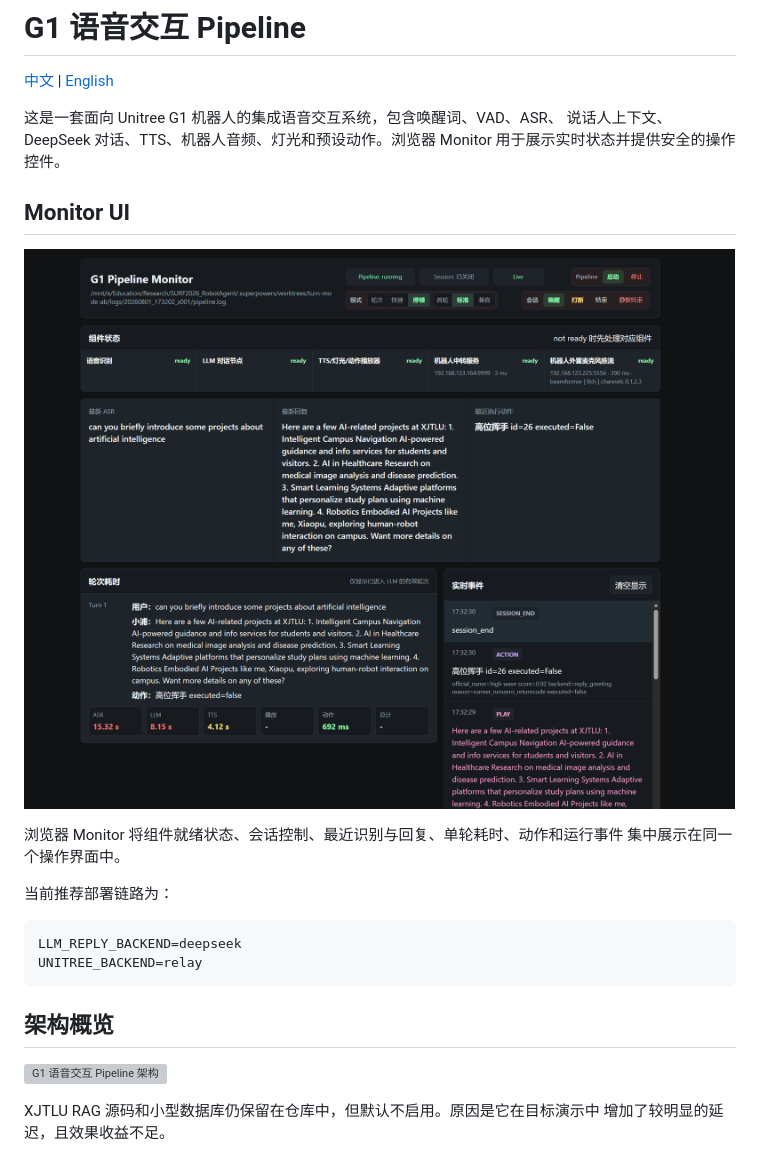
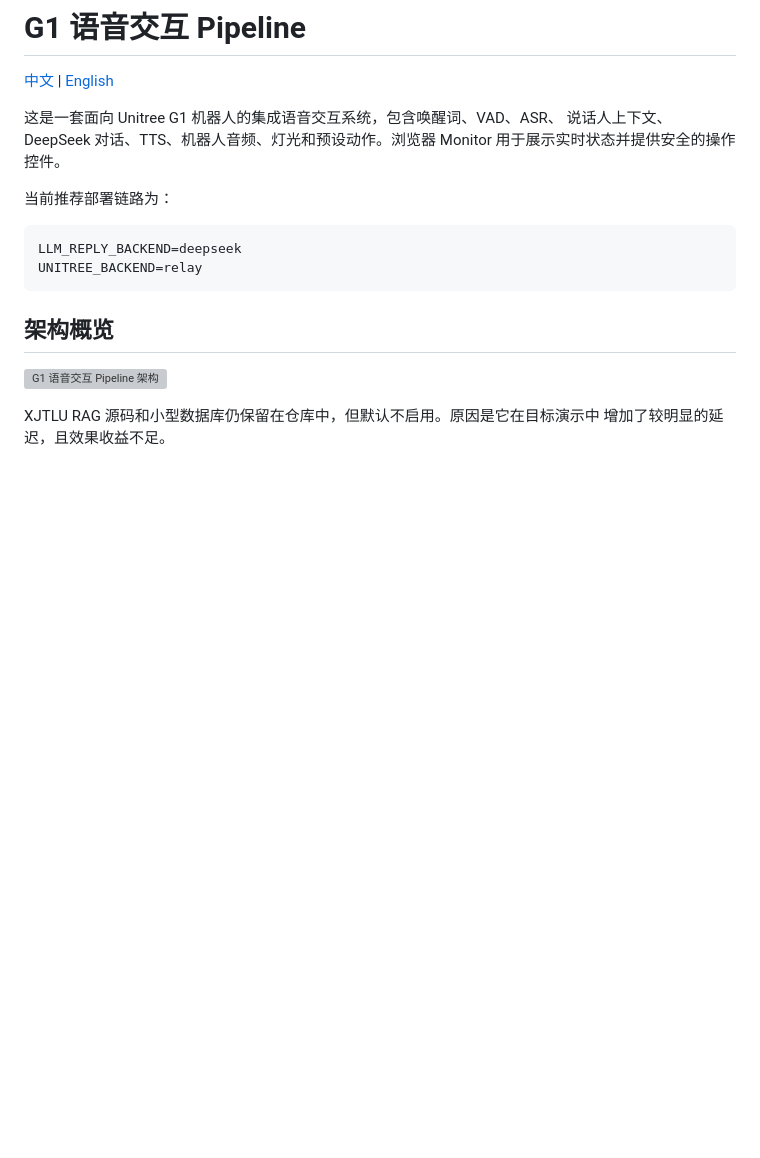
Before and after one commit to AlinaYuhan/g1-voice-interaction-pipeline, a Markdown page: README.zh-CN.md, the part around one of its changes. Drawn GitHub-style; blank space fills up the shorter version; grey boxes are pictures that could not be loaded.

```diff
--- a/README.zh-CN.md
+++ b/README.zh-CN.md
@@ -5,13 +5,6 @@
 这是一套面向 Unitree G1 机器人的集成语音交互系统，包含唤醒词、VAD、ASR、
 说话人上下文、DeepSeek 对话、TTS、机器人音频、灯光和预设动作。浏览器
 Monitor 用于展示实时状态并提供安全的操作控件。
-
-## Monitor UI
-
-![展示运行状态、控制按钮和延迟信息的 G1 Pipeline Monitor](docs/assets/monitor-ui.png)
-
-浏览器 Monitor 将组件就绪状态、会话控制、最近识别与回复、单轮耗时、动作和运行事件
-集中展示在同一个操作界面中。
 
 当前推荐部署链路为：
 
```
Also changed, not shown: other parts of README.zh-CN.md (+2 -0 lines), README.md (+2 -8 lines).
